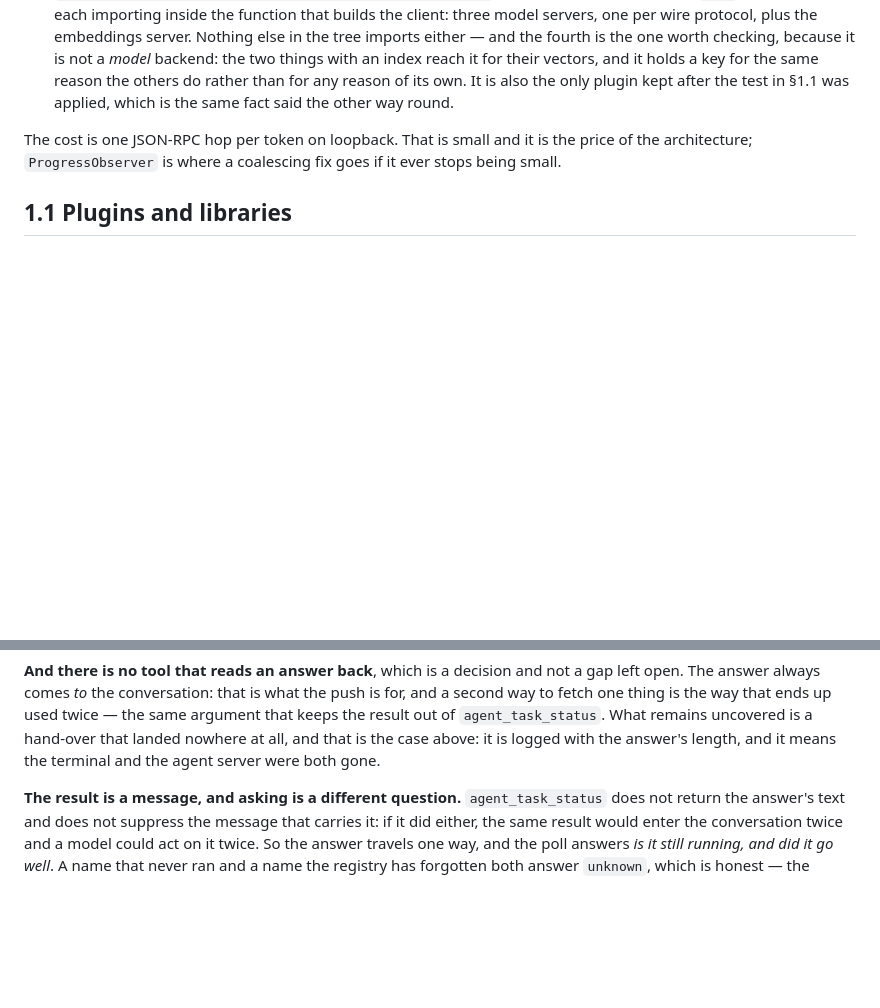
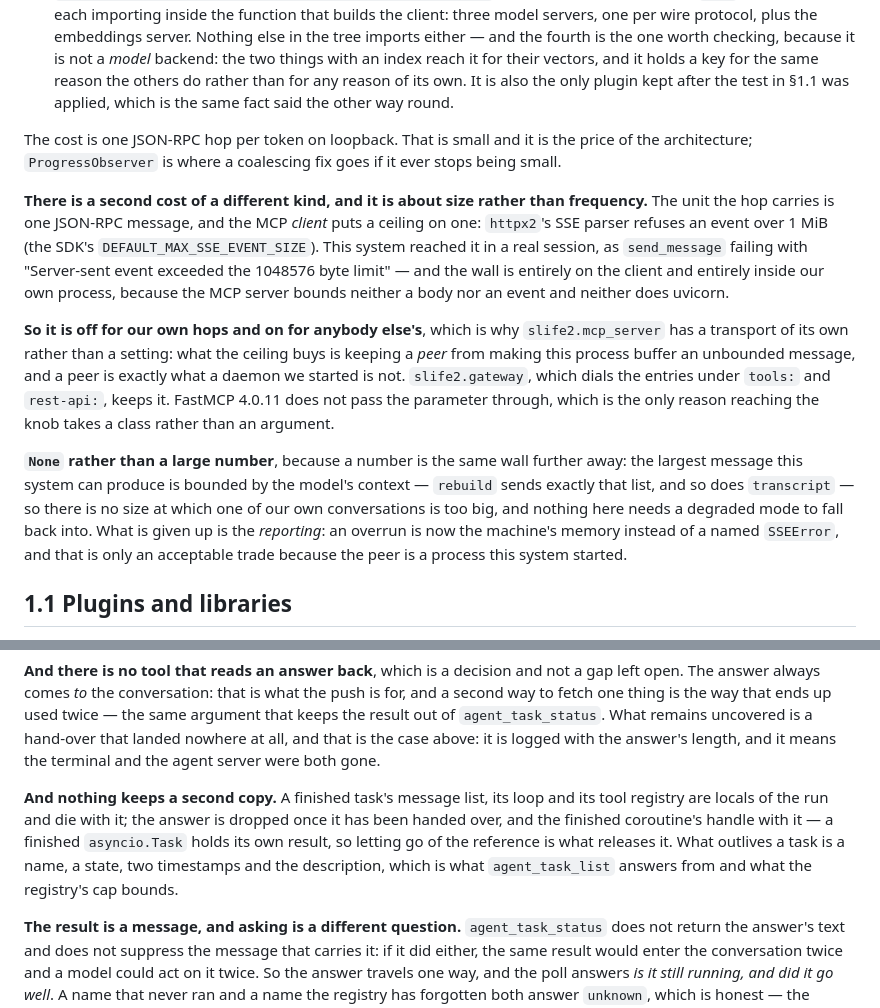
Before and after one commit to juzcn/slife2, a Markdown page: DESIGN.md, 2 parts joined by grey strips. Rendered like a GitHub page; blank space fills up the shorter version.

```diff
--- a/DESIGN.md
+++ b/DESIGN.md
@@ -122,6 +122,31 @@ The cost is one JSON-RPC hop per token on loopback. That is small and it is the
 price of the architecture; `ProgressObserver` is where a coalescing fix goes if
 it ever stops being small.
 
+**There is a second cost of a different kind, and it is about size rather than
+frequency.** The unit the hop carries is one JSON-RPC message, and the MCP
+*client* puts a ceiling on one: `httpx2`'s SSE parser refuses an event over
+1 MiB (the SDK's `DEFAULT_MAX_SSE_EVENT_SIZE`). This system reached it in a real
+session, as `send_message` failing with "Server-sent event exceeded the 1048576
+byte limit" — and the wall is entirely on the client and entirely inside our own
+process, because the MCP server bounds neither a body nor an event and neither
+does uvicorn.
+
+**So it is off for our own hops and on for anybody else's**, which is why
+`slife2.mcp_server` has a transport of its own rather than a setting: what the
+ceiling buys is keeping a *peer* from making this process buffer an unbounded
+message, and a peer is exactly what a daemon we started is not. `slife2.gateway`,
+which dials the entries under `tools:` and `rest-api:`, keeps it. FastMCP 4.0.11
+does not pass the parameter through, which is the only reason reaching the knob
+takes a class rather than an argument.
+
+**`None` rather than a large number**, because a number is the same wall further
+away: the largest message this system can produce is bounded by the model's
+context — `rebuild` sends exactly that list, and so does `transcript` — so there
+is no size at which one of our own conversations is too big, and nothing here
+needs a degraded mode to fall back into. What is given up is the *reporting*: an
+overrun is now the machine's memory instead of a named `SSEError`, and that is
+only an acceptable trade because the peer is a process this system started.
+
 ## 1.1 Plugins and libraries
 
 **A plugin is a capability; a library is its implementation, and the two are not
@@ -476,6 +501,14 @@ twice — the same argument that keeps the result out of `agent_task_status`.  W
 remains uncovered is a hand-over that landed nowhere at all, and that is the case
 above: it is logged with the answer's length, and it means the terminal and the
 agent server were both gone.
+
+**And nothing keeps a second copy.**  A finished task's message list, its loop
+and its tool registry are locals of the run and die with it; the answer is
+dropped once it has been handed over, and the finished coroutine's handle with
+it — a finished `asyncio.Task` holds its own result, so letting go of the
+reference is what releases it.  What outlives a task is a name, a state, two
+timestamps and the description, which is what `agent_task_list` answers from and
+what the registry's cap bounds.
 
 **The result is a message, and asking is a different question.**
 `agent_task_status` does not return the answer's text and does not suppress the
```
Also changed, not shown: README.md (+50 -0 lines).
